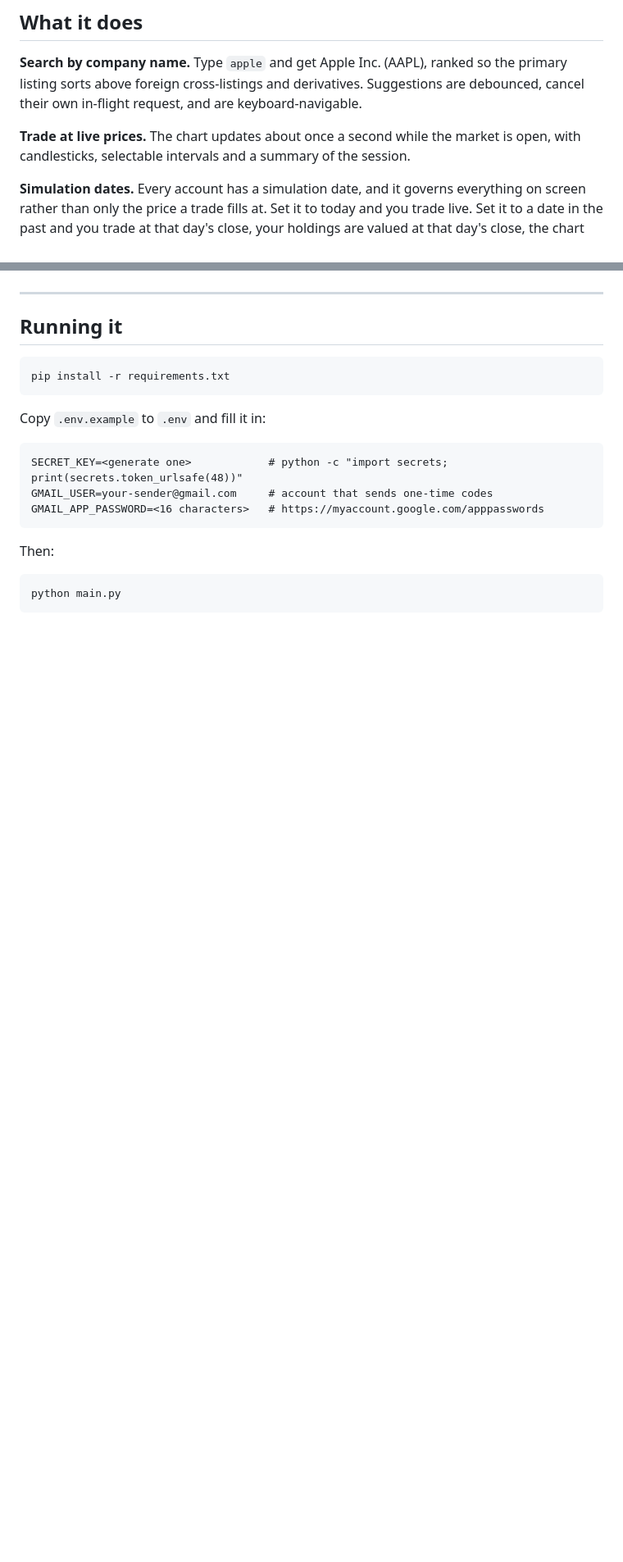
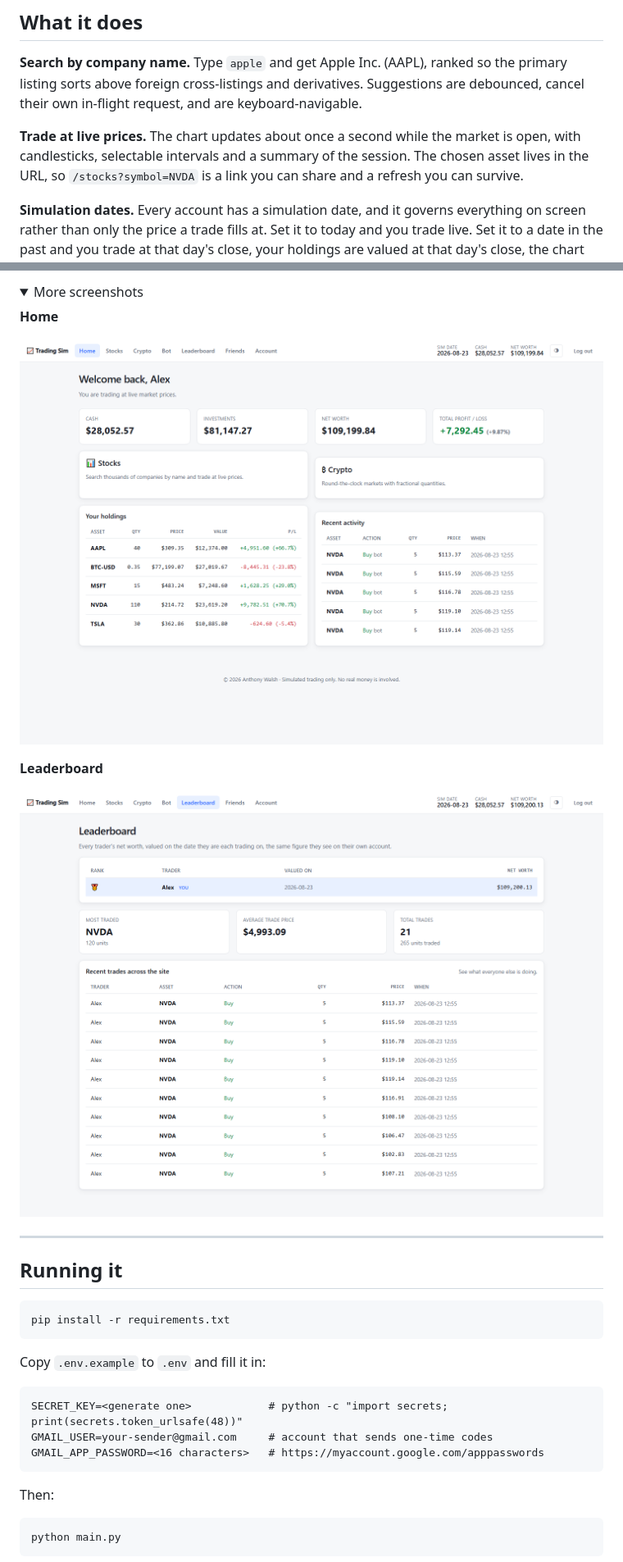
Before and after one commit to anthonywalsh135/trading-simulator, a Markdown page: README.md, 2 parts joined by grey strips. Shown at 82% size. Drawn GitHub-style; pictures changed too: docs/home.png (added), docs/leaderboard.png (added); folded sections open; blank space fills up the shorter version.

```diff
--- a/README.md
+++ b/README.md
@@ -37,6 +40,8 @@ are debounced, cancel their own in-flight request, and are keyboard-navigable.
 
 **Trade at live prices.** The chart updates about once a second while the market
 is open, with candlesticks, selectable intervals and a summary of the session.
+The chosen asset lives in the URL, so `/stocks?symbol=NVDA` is a link you can
+share and a refresh you can survive.
 
 **Simulation dates.** Every account has a simulation date, and it governs
 everything on screen rather than only the price a trade fills at. Set it to today
@@ -67,3 +86,15 @@ feed of recent trades across the site.
+<details>
+<summary>More screenshots</summary>
+
+**Home**
+
+![The home page](docs/home.png)
+
+**Leaderboard**
+
+![The leaderboard](docs/leaderboard.png)
+
+</details>
 
 ---
 
```
Also changed, not shown: other parts of README.md (+18 -1 lines), docs/account.png (added), docs/bot.png (added), docs/trade.png (added), 1 other file.
